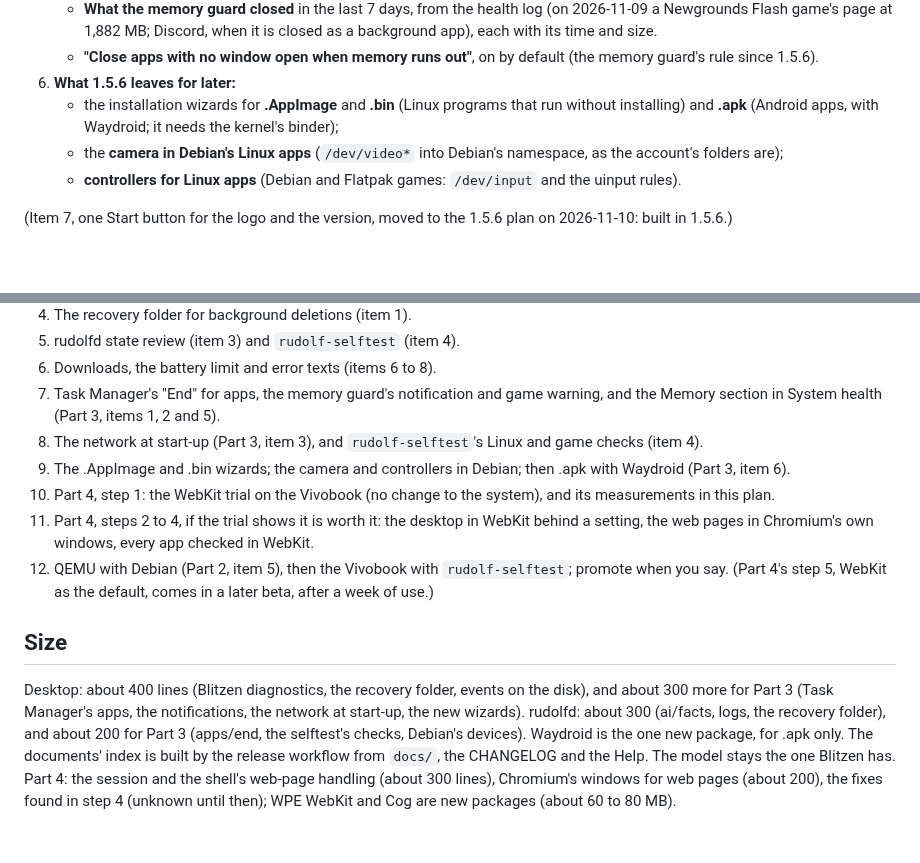
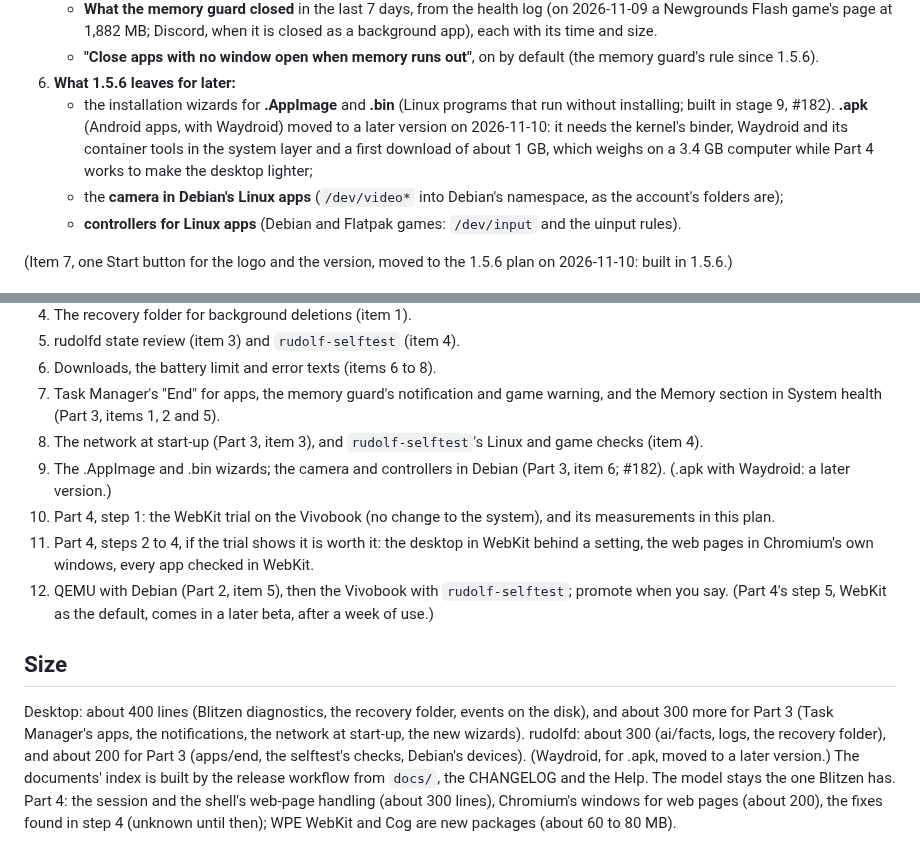
Before and after one commit to merciless146/RudolfOS, a Markdown page: docs/plan-1.5.7.md, 2 parts joined by grey strips. Drawn GitHub-style; blank space fills up the shorter version.

Commit message:
.apk with Waydroid moves to a later version (1.5.7 plan)
As decided on 2026-11-10: it needs the kernel's binder, Waydroid and its
container tools in the system layer and a 1 GB first download.

Co-Authored-By: Claude Opus 5.5 <noreply@anthropic.com>
Claude-Session: https://claude.ai/code/session_016JGZpYiSFAPAehDeS6TuoC

```diff
--- a/docs/plan-1.5.7.md
+++ b/docs/plan-1.5.7.md
@@ -163,8 +163,10 @@ Found on 2026-11-09 with Steam (Flatpak) and Among Us (Proton) on the Vivobook.
      page at 1,882 MB; Discord, when it is closed as a background app), each with its time and size.
    - **"Close apps with no window open when memory runs out"**, on by default (the memory guard's rule since 1.5.6).
 6. **What 1.5.6 leaves for later:**
-   - the installation wizards for **.AppImage** and **.bin** (Linux programs that run without installing) and **.apk**
-     (Android apps, with Waydroid; it needs the kernel's binder);
+   - the installation wizards for **.AppImage** and **.bin** (Linux programs that run without installing; built in
+     stage 9, #182). **.apk** (Android apps, with Waydroid) moved to a later version on 2026-11-10: it needs the
+     kernel's binder, Waydroid and its container tools in the system layer and a first download of about 1 GB, which
+     weighs on a 3.4 GB computer while Part 4 works to make the desktop lighter;
    - the **camera in Debian's Linux apps** (`/dev/video*` into Debian's namespace, as the account's folders are);
    - **controllers for Linux apps** (Debian and Flatpak games: `/dev/input` and the uinput rules).
 
@@ -250,7 +252,8 @@ needs the least work for the largest gain.
 7. Task Manager's "End" for apps, the memory guard's notification and game warning, and the Memory section in System
    health (Part 3, items 1, 2 and 5).
 8. The network at start-up (Part 3, item 3), and `rudolf-selftest`'s Linux and game checks (item 4).
-9. The .AppImage and .bin wizards; the camera and controllers in Debian; then .apk with Waydroid (Part 3, item 6).
+9. The .AppImage and .bin wizards; the camera and controllers in Debian (Part 3, item 6; #182). (.apk with Waydroid:
+   a later version.)
 10. Part 4, step 1: the WebKit trial on the Vivobook (no change to the system), and its measurements in this plan.
 11. Part 4, steps 2 to 4, if the trial shows it is worth it: the desktop in WebKit behind a setting, the web pages in
     Chromium's own windows, every app checked in WebKit.
@@ -261,8 +264,8 @@ needs the least work for the largest gain.
 
 Desktop: about 400 lines (Blitzen diagnostics, the recovery folder, events on the disk), and about 300 more for Part 3
 (Task Manager's apps, the notifications, the network at start-up, the new wizards). rudolfd: about 300 (ai/facts,
-logs, the recovery folder), and about 200 for Part 3 (apps/end, the selftest's checks, Debian's devices). Waydroid
-is the one new package, for .apk only. The documents' index is built by the release workflow from `docs/`, the CHANGELOG and the
+logs, the recovery folder), and about 200 for Part 3 (apps/end, the selftest's checks, Debian's devices). (Waydroid,
+for .apk, moved to a later version.) The documents' index is built by the release workflow from `docs/`, the CHANGELOG and the
 Help. The model stays the one Blitzen has. Part 4: the session and the shell's web-page handling (about 300 lines),
 Chromium's windows for web pages (about 200), the fixes found in step 4 (unknown until then); WPE WebKit and Cog are new
 packages (about 60 to 80 MB).
```
